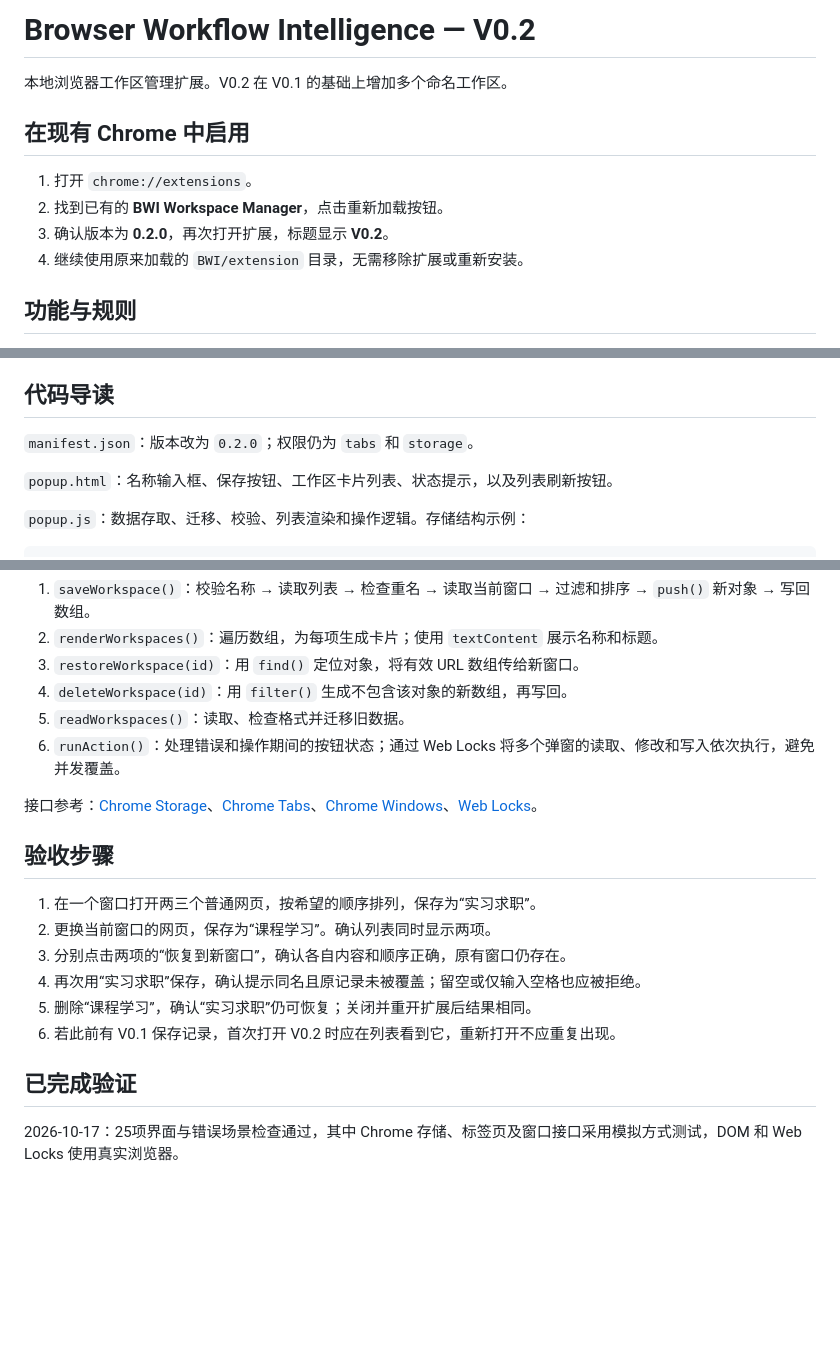
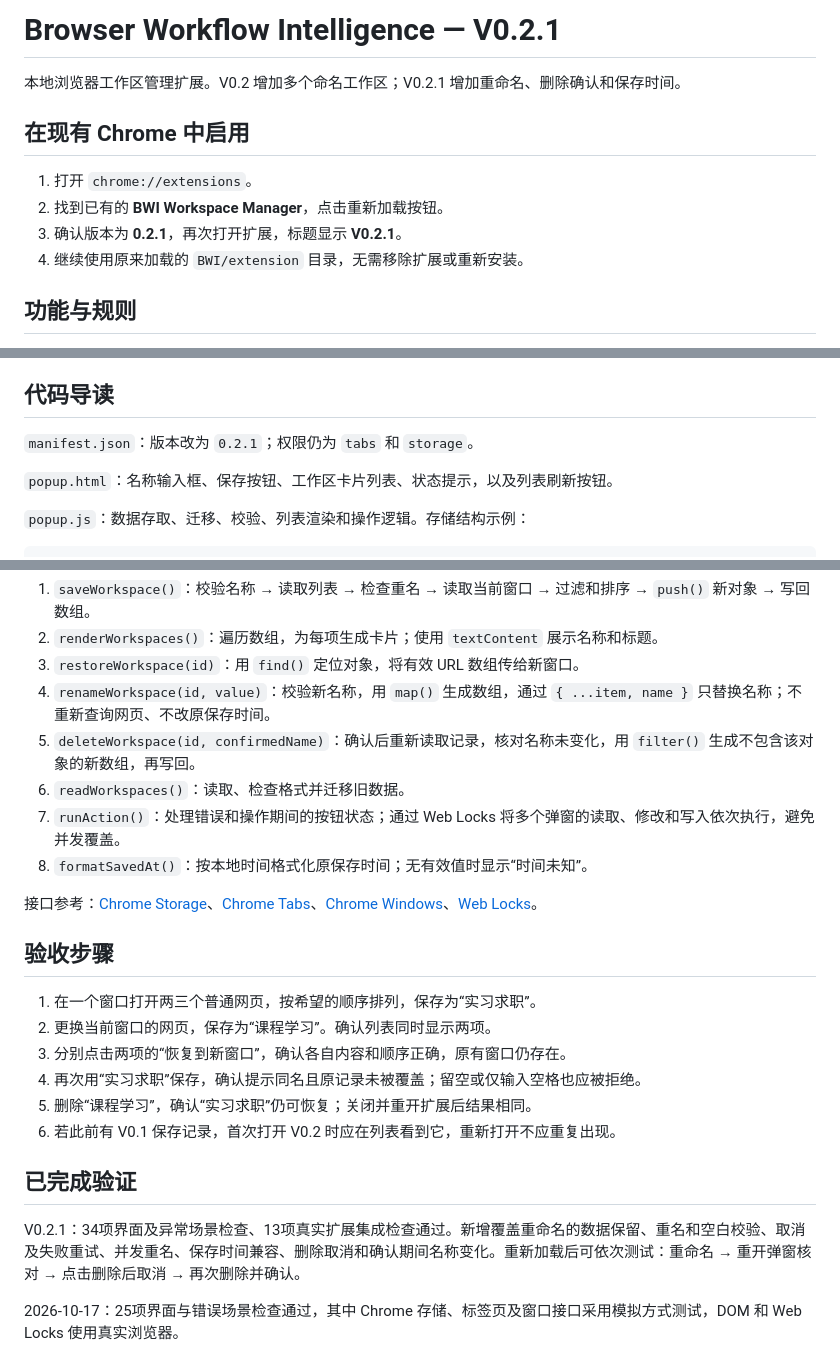
Before and after one commit to 1851196/browser-workflow-intelligence, a Markdown page: docs/learning-notes.md, 3 parts joined by grey strips. Rendered like a GitHub page; blank space fills up the shorter version.

Commit message:
feat: add workspace rename, delete confirmation and saved times

```diff
--- a/docs/learning-notes.md
+++ b/docs/learning-notes.md
@@ -1,12 +1,12 @@
-# Browser Workflow Intelligence — V0.2
+# Browser Workflow Intelligence — V0.2.1
 
-本地浏览器工作区管理扩展。V0.2 在 V0.1 的基础上增加多个命名工作区。
+本地浏览器工作区管理扩展。V0.2 增加多个命名工作区；V0.2.1 增加重命名、删除确认和保存时间。
 
 ## 在现有 Chrome 中启用
 
 1. 打开 `chrome://extensions`。
 2. 找到已有的 **BWI Workspace Manager**，点击重新加载按钮。
-3. 确认版本为 **0.2.0**，再次打开扩展，标题显示 **V0.2**。
+3. 确认版本为 **0.2.1**，再次打开扩展，标题显示 **V0.2.1**。
 4. 继续使用原来加载的 `BWI/extension` 目录，无需移除扩展或重新安装。
 
 ## 功能与规则
@@ -27,7 +27,7 @@
 
 ## 代码导读
 
-`manifest.json`：版本改为 `0.2.0`；权限仍为 `tabs` 和 `storage`。
+`manifest.json`：版本改为 `0.2.1`；权限仍为 `tabs` 和 `storage`。
 
 `popup.html`：名称输入框、保存按钮、工作区卡片列表、状态提示，以及列表刷新按钮。
 
@@ -56,9 +56,11 @@
 1. `saveWorkspace()`：校验名称 → 读取列表 → 检查重名 → 读取当前窗口 → 过滤和排序 → `push()` 新对象 → 写回数组。
 2. `renderWorkspaces()`：遍历数组，为每项生成卡片；使用 `textContent` 展示名称和标题。
 3. `restoreWorkspace(id)`：用 `find()` 定位对象，将有效 URL 数组传给新窗口。
-4. `deleteWorkspace(id)`：用 `filter()` 生成不包含该对象的新数组，再写回。
-5. `readWorkspaces()`：读取、检查格式并迁移旧数据。
-6. `runAction()`：处理错误和操作期间的按钮状态；通过 Web Locks 将多个弹窗的读取、修改和写入依次执行，避免并发覆盖。
+4. `renameWorkspace(id, value)`：校验新名称，用 `map()` 生成数组，通过 `{ ...item, name }` 只替换名称；不重新查询网页、不改原保存时间。
+5. `deleteWorkspace(id, confirmedName)`：确认后重新读取记录，核对名称未变化，用 `filter()` 生成不包含该对象的新数组，再写回。
+6. `readWorkspaces()`：读取、检查格式并迁移旧数据。
+7. `runAction()`：处理错误和操作期间的按钮状态；通过 Web Locks 将多个弹窗的读取、修改和写入依次执行，避免并发覆盖。
+8. `formatSavedAt()`：按本地时间格式化原保存时间；无有效值时显示“时间未知”。
 
 接口参考：[Chrome Storage](https://developer.chrome.com/docs/extensions/reference/api/storage)、[Chrome Tabs](https://developer.chrome.com/docs/extensions/reference/api/tabs)、[Chrome Windows](https://developer.chrome.com/docs/extensions/reference/api/windows)、[Web Locks](https://developer.mozilla.org/en-US/docs/Web/API/Web_Locks_API)。
 
@@ -73,6 +75,8 @@
 
 ## 已完成验证
 
+V0.2.1：34项界面及异常场景检查、13项真实扩展集成检查通过。新增覆盖重命名的数据保留、重名和空白校验、取消及失败重试、并发重名、保存时间兼容、删除取消和确认期间名称变化。重新加载后可依次测试：重命名 → 重开弹窗核对 → 点击删除后取消 → 再次删除并确认。
+
 2026-10-17：25项界面与错误场景检查通过，其中 Chrome 存储、标签页及窗口接口采用模拟方式测试，DOM 和 Web Locks 使用真实浏览器。
 
 另有10项真实扩展集成检查通过：在独立临时 Chrome 配置中加载原项目，使用真实 `chrome.storage.local`、`chrome.tabs.query` 和 `chrome.windows.create`，验证版本、空名称、两个工作区保存、重名保护、分别恢复和保留原窗口、单项删除与持久化、旧数据迁移及删除后不复活。测试使用本机测试网页，未读取日常 Chrome 的标签页或扩展数据。
```
Also changed, not shown: CHANGELOG.md (+7 -0 lines), README.md (+7 -4 lines), docs/images/workspace-manager.png, 7 other files.
